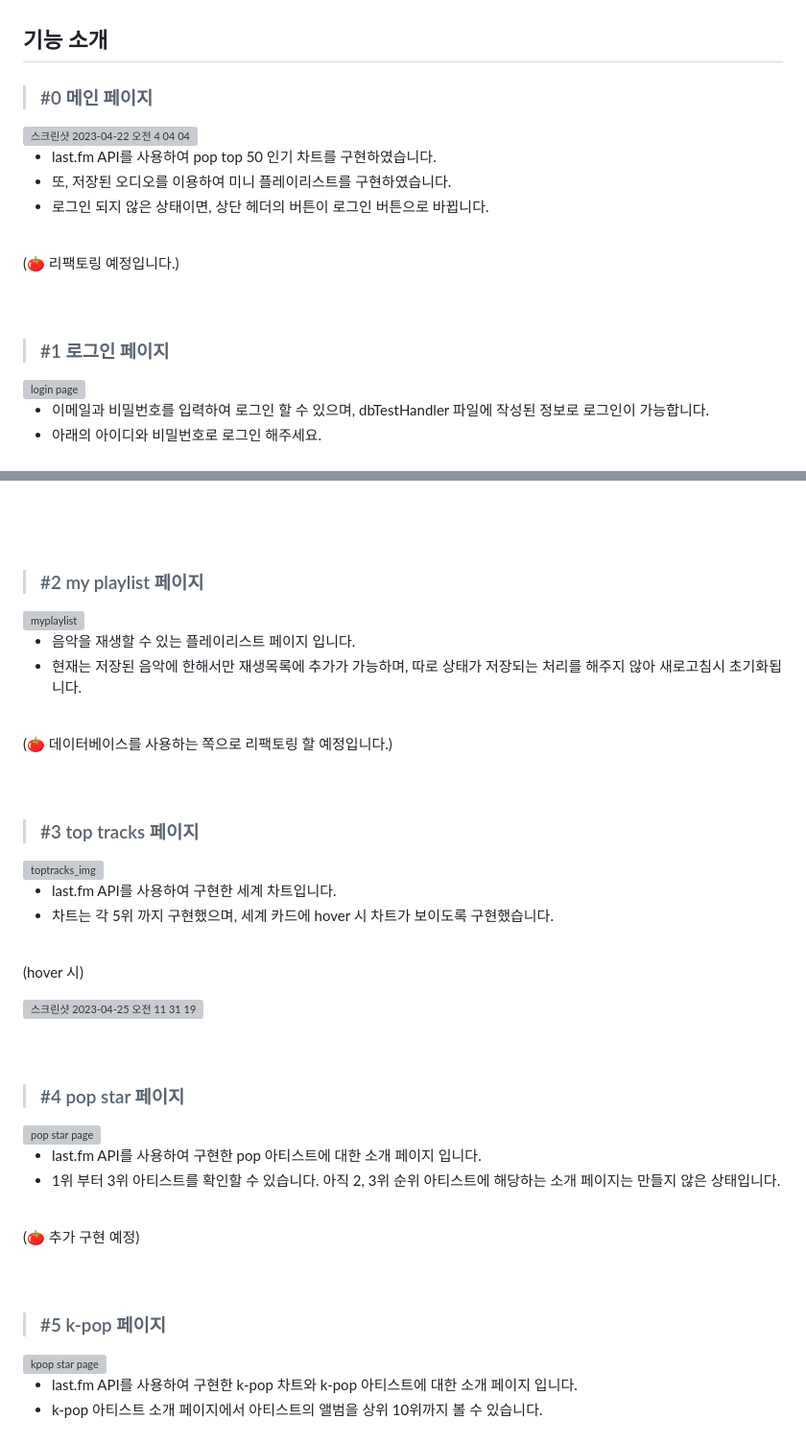
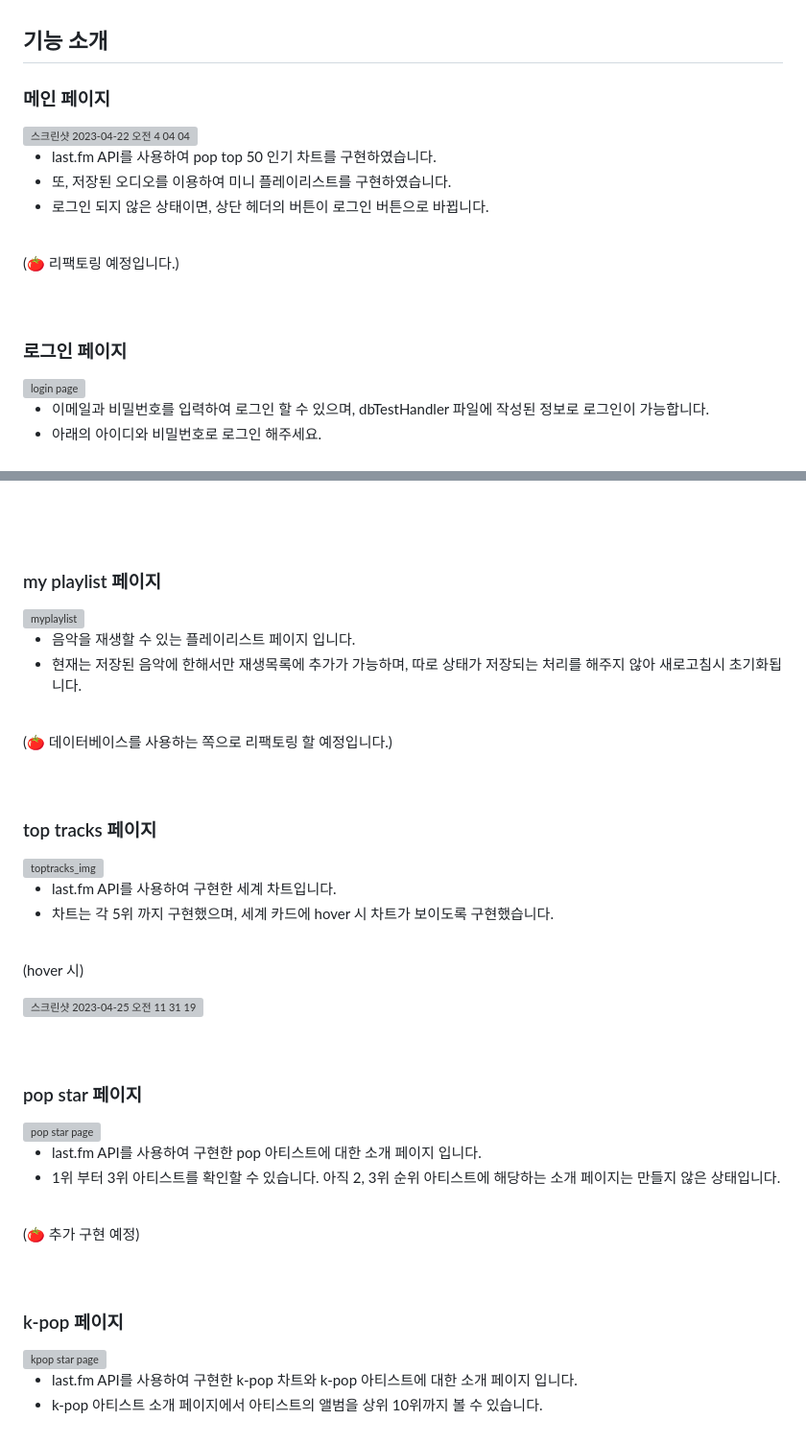
Before and after one commit to leedo97y/melon-clone, a Markdown page: README.md, 2 parts joined by grey strips. Shown at 96% size. Rendered like a GitHub page; grey boxes are pictures that could not be loaded.

```diff
--- a/README.md
+++ b/README.md
@@ -39,7 +39,7 @@ Tomato를 좋아해서 토마토를 모티브로 뮤직 플레이어 사이트
 
 ## 기능 소개
 
-> ### #0 메인 페이지
+### 메인 페이지
 
 <img width="800" height="500" alt="스크린샷 2023-04-22 오전 4 04 04" src="https://user-images.githubusercontent.com/99410440/234168703-ffa7fb91-2a0e-4ee3-8e0b-2dc69df4838a.png">
 
@@ -55,7 +55,7 @@ Tomato를 좋아해서 토마토를 모티브로 뮤직 플레이어 사이트
 <br>
 <br>
 
-> ### #1 로그인 페이지
+### 로그인 페이지
 
 <img width="800" height="500" alt="login page" src="https://user-images.githubusercontent.com/99410440/234161306-729dbd33-c489-417a-80a4-0e210567b6cf.png">
 
@@ -82,7 +82,7 @@ pw: 12341234
 <br>
 <br>
 
-> ### #2 my playlist 페이지
+### my playlist 페이지
 
 <img width="800" height="500" alt="myplaylist" src="https://user-images.githubusercontent.com/99410440/234161993-a56a310d-76e0-4708-a9fb-4b4681d11fb1.png">
 
@@ -96,7 +96,7 @@ pw: 12341234
 <br>
 <br>
 
-> ### #3 top tracks 페이지
+### top tracks 페이지
 
 <img width="800" height="500" alt="toptracks_img" src="https://user-images.githubusercontent.com/99410440/234162276-5164a704-c73e-4046-b13e-b9402bba727f.png">
 
@@ -114,7 +114,7 @@ pw: 12341234
 <br>
 <br>
 
-> ### #4 pop star 페이지
+### pop star 페이지
 
 <img width="800" height="500" alt="pop star page" src="https://user-images.githubusercontent.com/99410440/234162750-31269861-c4e8-440d-8113-9b48ea2607c9.png">
 
@@ -129,7 +129,7 @@ pw: 12341234
 <br>
 <br>
 
-> ### #5 k-pop 페이지
+### k-pop 페이지
 
 <img width="800" height="500" alt="kpop star page" src="https://user-images.githubusercontent.com/99410440/234162829-c3015014-31ad-4fb5-a1cd-970e8ba9b7fe.png">
 <br>
```
